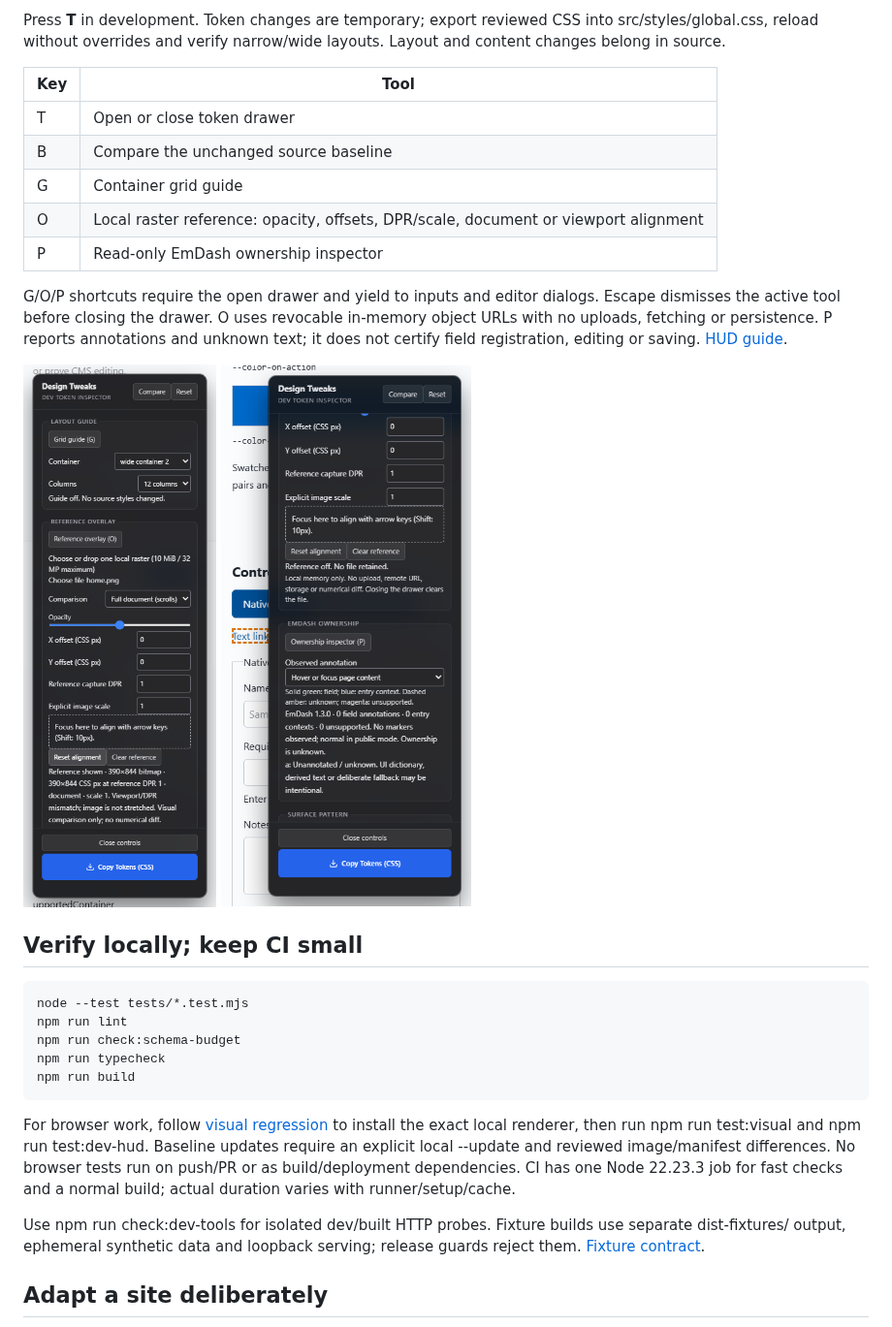
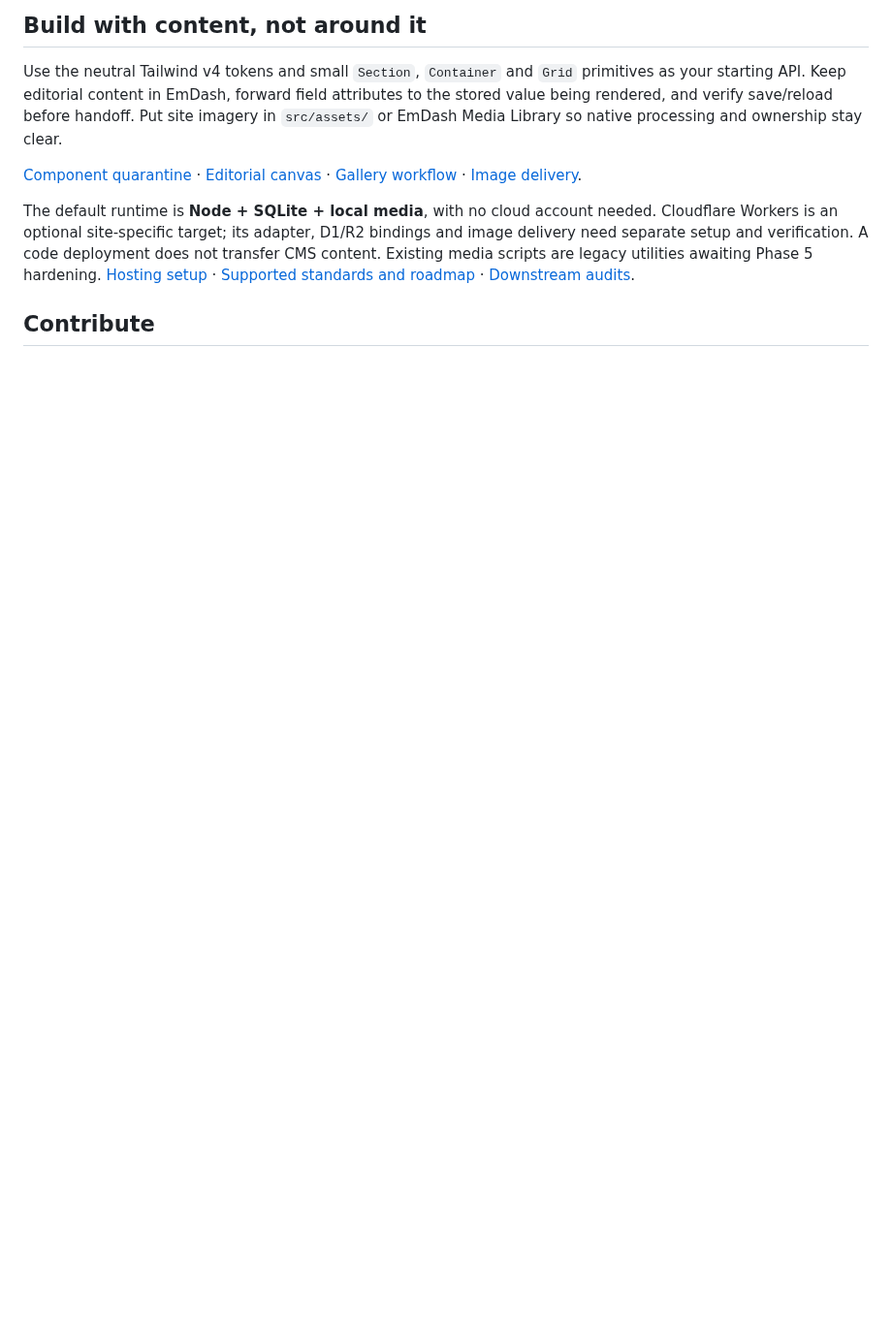
Before and after one commit to Vermeulen-Solutions/baseline, a Markdown page: README.md, the part around one of its changes. Shown at 97% size. Rendered like a GitHub page; blank space fills up the shorter version.

````diff
--- a/README.md
+++ b/README.md
@@ -39,32 +102,11 @@ Use **Use this template** when available to create a separate repository per sit
 
-Press **T** in development. Token changes are temporary; export reviewed CSS into src/styles/global.css, reload without overrides and verify narrow/wide layouts. Layout and content changes belong in source.
+## Build with content, not around it
 
-| Key | Tool |
-| --- | --- |
-| T | Open or close token drawer |
-| B | Compare the unchanged source baseline |
-| G | Container grid guide |
-| O | Local raster reference: opacity, offsets, DPR/scale, document or viewport alignment |
-| P | Read-only EmDash ownership inspector |
+Use the neutral Tailwind v4 tokens and small `Section`, `Container` and `Grid` primitives as your starting API. Keep editorial content in EmDash, forward field attributes to the stored value being rendered, and verify save/reload before handoff. Put site imagery in `src/assets/` or EmDash Media Library so native processing and ownership stay clear.
 
-G/O/P shortcuts require the open drawer and yield to inputs and editor dialogs. Escape dismisses the active tool before closing the drawer. O uses revocable in-memory object URLs with no uploads, fetching or persistence. P reports annotations and unknown text; it does not certify field registration, editing or saving. [HUD guide](docs/dev-hud.md).
+[Component quarantine](.agents/skills/astro-site-design/references/component-quarantine.md) · [Editorial canvas](docs/emdash-editorial-canvas.md) · [Gallery workflow](docs/gallery-workflow.md) · [Image delivery](docs/image-delivery.md).
 
-<img src="docs/images/reference-overlay.png" alt="Local reference overlay controls" width="280" />
-<img src="docs/images/ownership-inspector.png" alt="Read-only ownership diagnostics on a public fixture" width="280" />
+The default runtime is **Node + SQLite + local media**, with no cloud account needed. Cloudflare Workers is an optional site-specific target; its adapter, D1/R2 bindings and image delivery need separate setup and verification. A code deployment does not transfer CMS content. Existing media scripts are legacy utilities awaiting Phase 5 hardening. [Hosting setup](.agents/skills/emdash-site-setup/SKILL.md) · [Supported standards and roadmap](standards/releases/0.1.1.md) · [Downstream audits](docs/site-standards-audit.md).
 
-## Verify locally; keep CI small
+## Contribute
 
-```sh
-node --test tests/*.test.mjs
-npm run lint
-npm run check:schema-budget
-npm run typecheck
-npm run build
-```
-
-For browser work, follow [visual regression](docs/visual-regression.md) to install the exact local renderer, then run npm run test:visual and npm run test:dev-hud. Baseline updates require an explicit local --update and reviewed image/manifest differences. No browser tests run on push/PR or as build/deployment dependencies. CI has one Node 22.23.3 job for fast checks and a normal build; actual duration varies with runner/setup/cache.
-
-Use npm run check:dev-tools for isolated dev/built HTTP probes. Fixture builds use separate dist-fixtures/ output, ephemeral synthetic data and loopback serving; release guards reject them. [Fixture contract](docs/styleguide-fixtures.md).
-
-## Adapt a site deliberately
-
````
Also changed, not shown: other parts of README.md (+82 -37 lines), docs/images/styleguide-controls.png (added).
